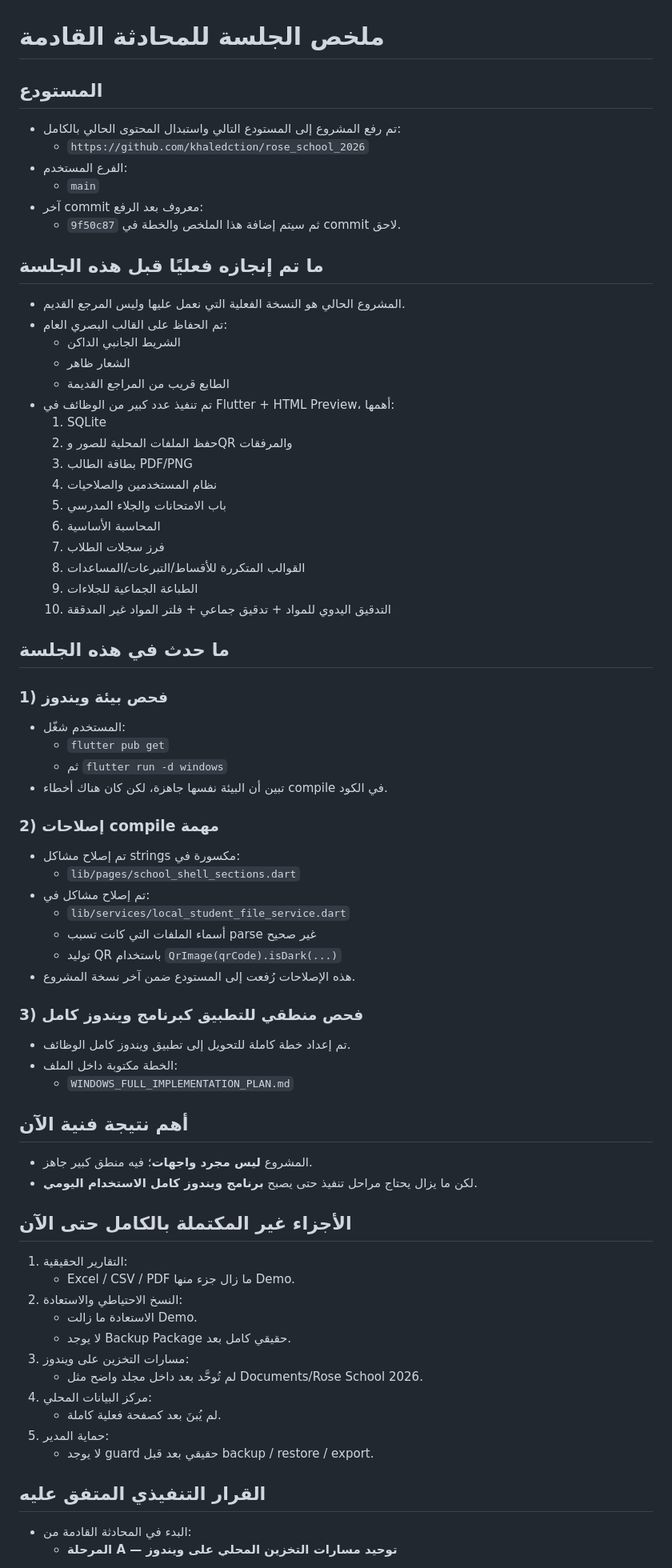
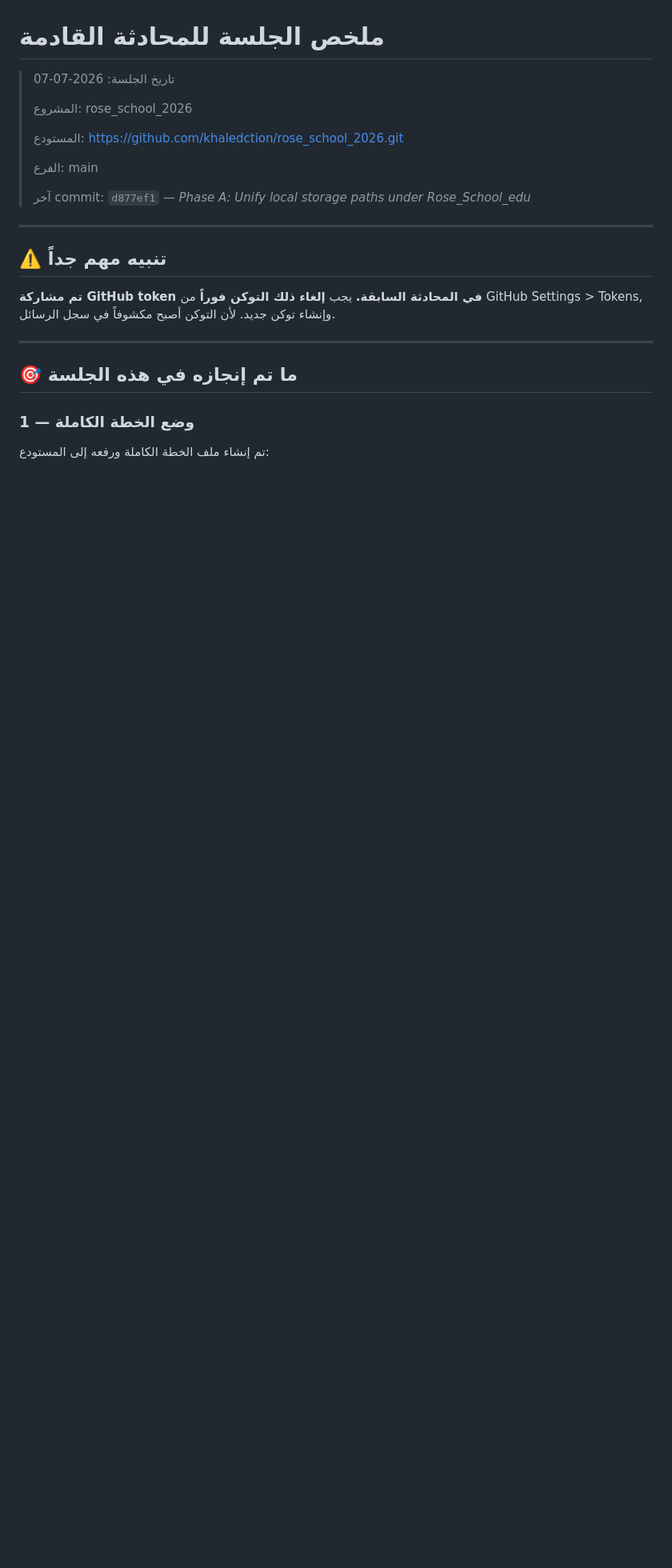
Before and after one commit to khaledction/rose_school_2026, a Markdown page: NEXT_CHAT_SUMMARY.md, the part around one of its changes. Shown at 80% size. Drawn GitHub-style; blank space fills up the shorter version.

```diff
--- a/NEXT_CHAT_SUMMARY.md
+++ b/NEXT_CHAT_SUMMARY.md
@@ -1,70 +1,27 @@
 # ملخص الجلسة للمحادثة القادمة
 
-## المستودع
-- تم رفع المشروع إلى المستودع التالي واستبدال المحتوى الحالي بالكامل:
-  - `https://github.com/khaledction/rose_school_2026`
-- الفرع المستخدم:
-  - `main`
-- آخر commit معروف بعد الرفع:
-  - `9f50c87` ثم سيتم إضافة هذا الملخص والخطة في commit لاحق.
+> تاريخ الجلسة: 2026-07-07
+>
+> المشروع: rose_school_2026
+>
+> المستودع: https://github.com/khaledction/rose_school_2026.git
+>
+> الفرع: main
+>
+> آخر commit: `d877ef1` — *Phase A: Unify local storage paths under Rose_School_edu*
 
-## ما تم إنجازه فعليًا قبل هذه الجلسة
-- المشروع الحالي هو النسخة الفعلية التي نعمل عليها وليس المرجع القديم.
-- تم الحفاظ على القالب البصري العام:
-  - الشريط الجانبي الداكن
-  - الشعار ظاهر
-  - الطابع قريب من المراجع القديمة
-- تم تنفيذ عدد كبير من الوظائف في Flutter + HTML Preview، أهمها:
-  1. SQLite
-  2. حفظ الملفات المحلية للصور وQR والمرفقات
-  3. بطاقة الطالب PDF/PNG
-  4. نظام المستخدمين والصلاحيات
-  5. باب الامتحانات والجلاء المدرسي
-  6. المحاسبة الأساسية
-  7. فرز سجلات الطلاب
-  8. القوالب المتكررة للأقساط/التبرعات/المساعدات
-  9. الطباعة الجماعية للجلاءات
-  10. التدقيق اليدوي للمواد + تدقيق جماعي + فلتر المواد غير المدققة
+---
 
-## ما حدث في هذه الجلسة
-### 1) فحص بيئة ويندوز
-- المستخدم شغّل:
-  - `flutter pub get`
-  - ثم `flutter run -d windows`
-- تبين أن البيئة نفسها جاهزة، لكن كان هناك أخطاء compile في الكود.
+## ⚠️ تنبيه مهم جداً
 
-### 2) إصلاحات compile مهمة
-- تم إصلاح مشاكل strings مكسورة في:
-  - `lib/pages/school_shell_sections.dart`
-- تم إصلاح مشاكل في:
-  - `lib/services/local_student_file_service.dart`
-  - أسماء الملفات التي كانت تسبب parse غير صحيح
-  - توليد QR باستخدام `QrImage(qrCode).isDark(...)`
-- هذه الإصلاحات رُفعت إلى المستودع ضمن آخر نسخة المشروع.
+**تم مشاركة GitHub token في المحادثة السابقة.**
+يجب **إلغاء ذلك التوكن فوراً** من GitHub Settings > Tokens, وإنشاء توكن جديد. لأن التوكن أصبح مكشوفاً في سجل الرسائل.
 
-### 3) فحص منطقي للتطبيق كبرنامج ويندوز كامل
-- تم إعداد خطة كاملة للتحويل إلى تطبيق ويندوز كامل الوظائف.
-- الخطة مكتوبة داخل الملف:
-  - `WINDOWS_FULL_IMPLEMENTATION_PLAN.md`
+---
 
-## أهم نتيجة فنية الآن
-- المشروع **ليس مجرد واجهات**؛ فيه منطق كبير جاهز.
-- لكن ما يزال يحتاج مراحل تنفيذ حتى يصبح **برنامج ويندوز كامل الاستخدام اليومي**.
+## 🎯 ما تم إنجازه في هذه الجلسة
 
-## الأجزاء غير المكتملة بالكامل حتى الآن
-1. التقارير الحقيقية:
-   - Excel / CSV / PDF ما زال جزء منها Demo.
-2. النسخ الاحتياطي والاستعادة:
-   - الاستعادة ما زالت Demo.
-   - لا يوجد Backup Package حقيقي كامل بعد.
-3. مسارات التخزين على ويندوز:
-   - لم تُوحَّد بعد داخل مجلد واضح مثل Documents/Rose School 2026.
-4. مركز البيانات المحلي:
-   - لم يُبنَ بعد كصفحة فعلية كاملة.
-5. حماية المدير:
-   - لا يوجد guard حقيقي بعد قبل backup / restore / export.
+### 1 — وضع الخطة الكاملة
 
-## القرار التنفيذي المتفق عليه
-- البدء في المحادثة القادمة من:
-  - **المرحلة A — توحيد مسارات التخزين المحلي على ويندوز**
+تم إنشاء ملف الخطة الكاملة ورفعه إلى المستودع:
 
```
Also changed, not shown: other parts of NEXT_CHAT_SUMMARY.md (+148 -33 lines).
